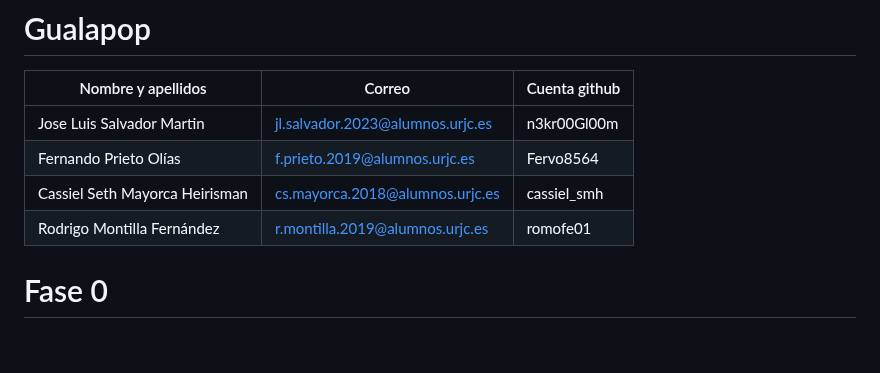
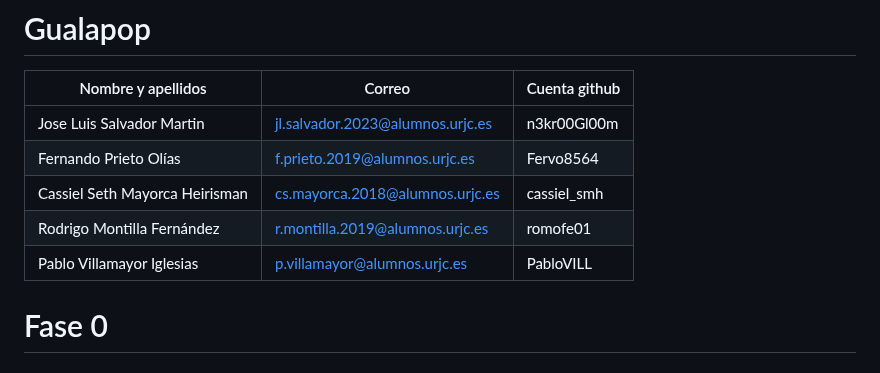
Before and after one commit to CodeURJC-DAW-2023-24/webapp13, a Markdown page: README.md, the part around the change. Drawn GitHub-style.

```diff
--- a/README.md
+++ b/README.md
@@ -5,6 +5,7 @@
 | Fernando Prieto Olías | f.prieto.2019@alumnos.urjc.es | Fervo8564 |
 | Cassiel Seth Mayorca Heirisman | cs.mayorca.2018@alumnos.urjc.es | cassiel_smh |
 | Rodrigo Montilla Fernández | r.montilla.2019@alumnos.urjc.es | romofe01 |
+| Pablo Villamayor Iglesias | p.villamayor@alumnos.urjc.es | PabloVILL |
 
 
 # Fase 0
```
